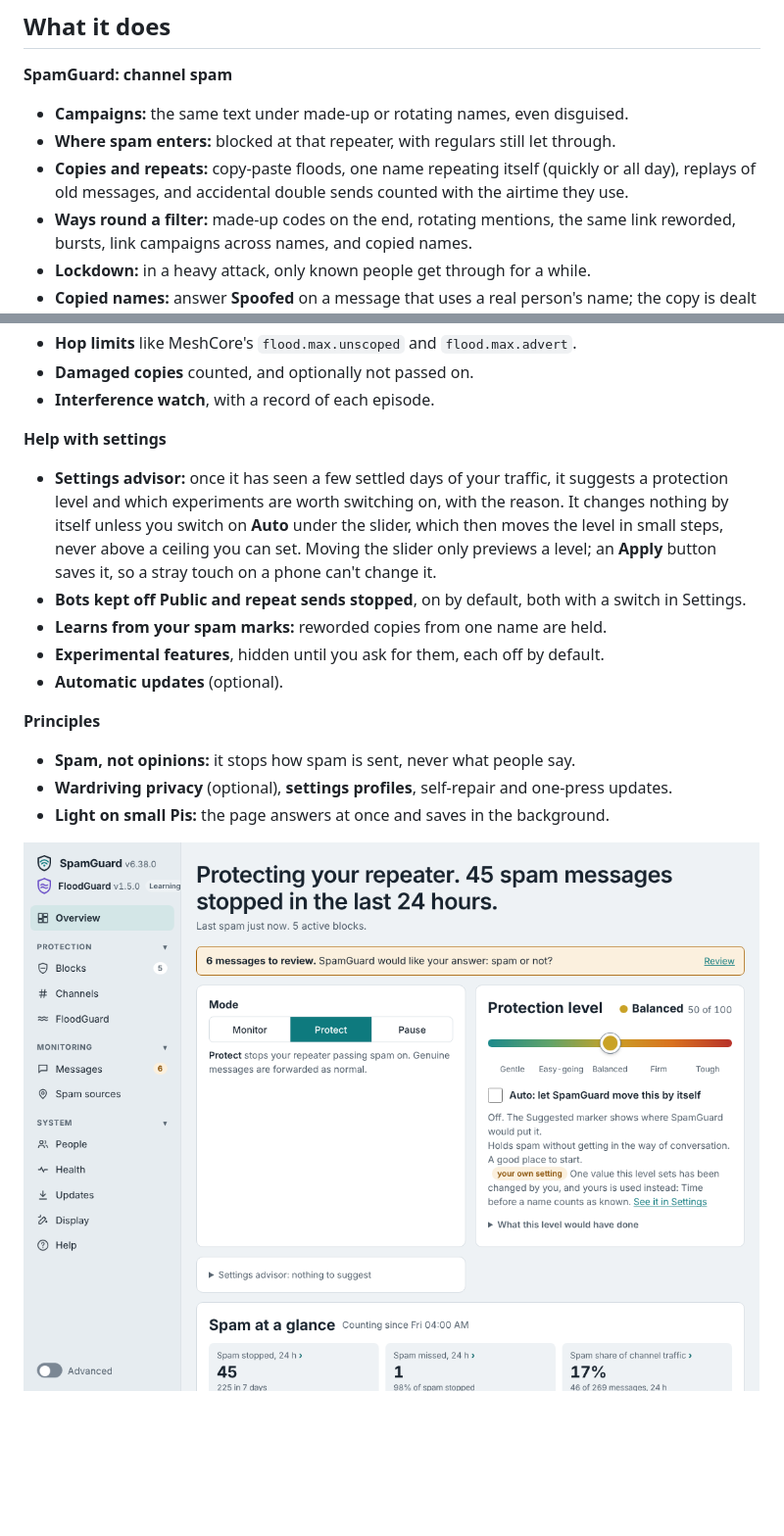
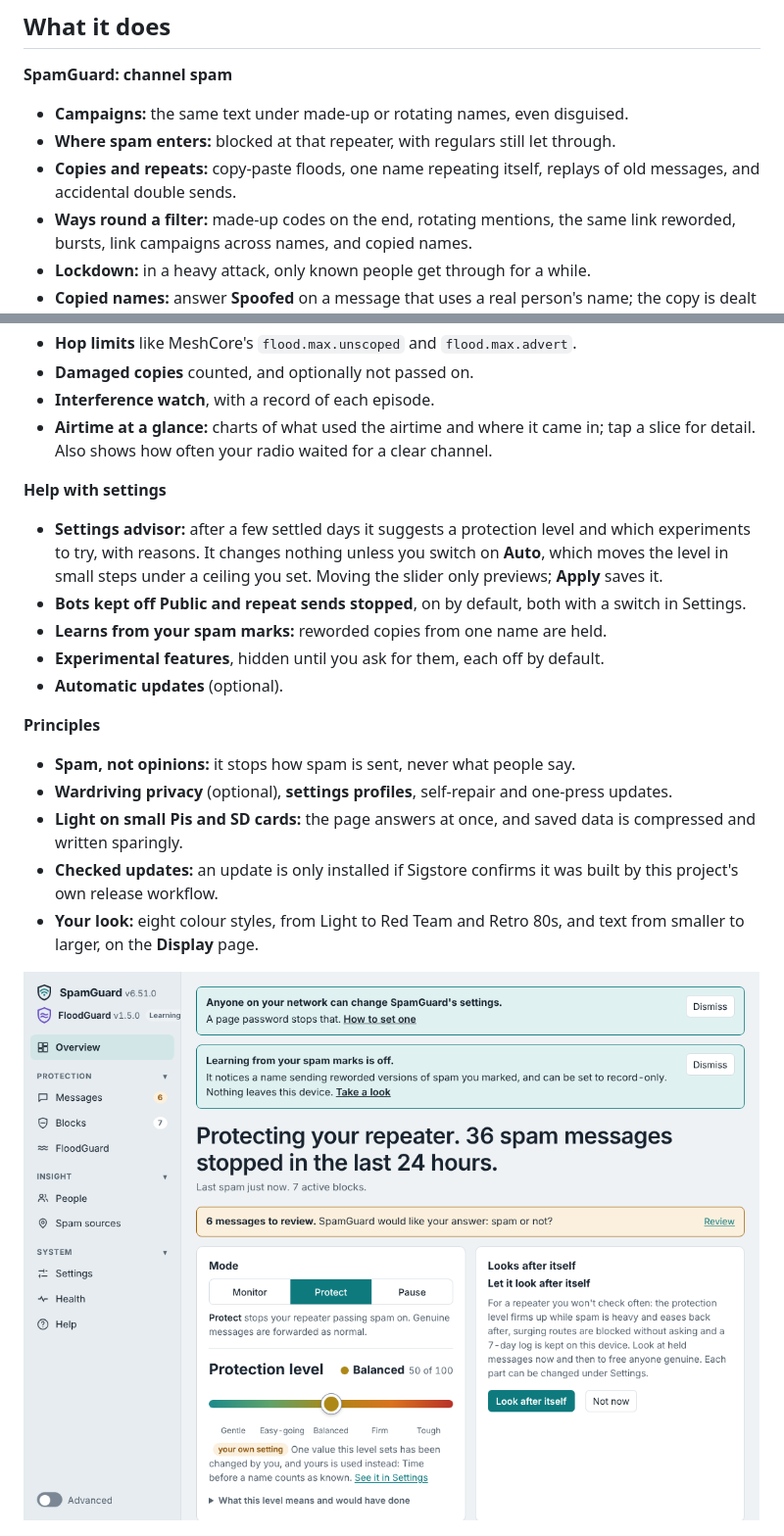
Before and after one commit to flackrat/openhop-spamguard, a Markdown page: README.md, 2 parts joined by grey strips. Shown at 98% size. Rendered like a GitHub page; pictures changed too: docs/screenshot-overview.png; blank space fills up the shorter version.

```diff
--- a/README.md
+++ b/README.md
@@ -39,7 +39,7 @@ Most MeshCore spam tools either hide spam on your own phone, while the mesh stil
 **SpamGuard: channel spam**
 - **Campaigns:** the same text under made-up or rotating names, even disguised.
 - **Where spam enters:** blocked at that repeater, with regulars still let through.
-- **Copies and repeats:** copy-paste floods, one name repeating itself (quickly or all day), replays of old messages, and accidental double sends counted with the airtime they use.
+- **Copies and repeats:** copy-paste floods, one name repeating itself, replays of old messages, and accidental double sends.
 - **Ways round a filter:** made-up codes on the end, rotating mentions, the same link reworded, bursts, link campaigns across names, and copied names.
 - **Lockdown:** in a heavy attack, only known people get through for a while.
 - **Copied names:** answer **Spoofed** on a message that uses a real person's name; the copy is dealt with and the real person is left alone.
@@ -55,9 +55,10 @@ Most MeshCore spam tools either hide spam on your own phone, while the mesh stil
 - **Hop limits** like MeshCore's `flood.max.unscoped` and `flood.max.advert`.
 - **Damaged copies** counted, and optionally not passed on.
 - **Interference watch**, with a record of each episode.
+- **Airtime at a glance:** charts of what used the airtime and where it came in; tap a slice for detail. Also shows how often your radio waited for a clear channel.
 
 **Help with settings**
-- **Settings advisor:** once it has seen a few settled days of your traffic, it suggests a protection level and which experiments are worth switching on, with the reason. It changes nothing by itself unless you switch on **Auto** under the slider, which then moves the level in small steps, never above a ceiling you can set. Moving the slider only previews a level; an **Apply** button saves it, so a stray touch on a phone can't change it.
+- **Settings advisor:** after a few settled days it suggests a protection level and which experiments to try, with reasons. It changes nothing unless you switch on **Auto**, which moves the level in small steps under a ceiling you set. Moving the slider only previews; **Apply** saves it.
 - **Bots kept off Public and repeat sends stopped**, on by default, both with a switch in Settings.
 - **Learns from your spam marks:** reworded copies from one name are held.
 - **Experimental features**, hidden until you ask for them, each off by default.
@@ -66,7 +67,9 @@ Most MeshCore spam tools either hide spam on your own phone, while the mesh stil
 **Principles**
 - **Spam, not opinions:** it stops how spam is sent, never what people say.
 - **Wardriving privacy** (optional), **settings profiles**, self-repair and one-press updates.
-- **Light on small Pis:** the page answers at once and saves in the background.
+- **Light on small Pis and SD cards:** the page answers at once, and saved data is compressed and written sparingly.
+- **Checked updates:** an update is only installed if Sigstore confirms it was built by this project's own release workflow.
+- **Your look:** eight colour styles, from Light to Red Team and Retro 80s, and text from smaller to larger, on the **Display** page.
 
 ![SpamGuard's Overview: mode, protection level and the spam numbers, each of which opens the matching messages (example data)](docs/screenshot-overview.png)
 
```
Also changed, not shown: other parts of README.md (+6 -4 lines), docs/advanced.md (+2 -0 lines), docs/screenshot-floodguard.png, docs/screenshot-people.png, docs/screenshot-styles.png (added), 2 other files.
